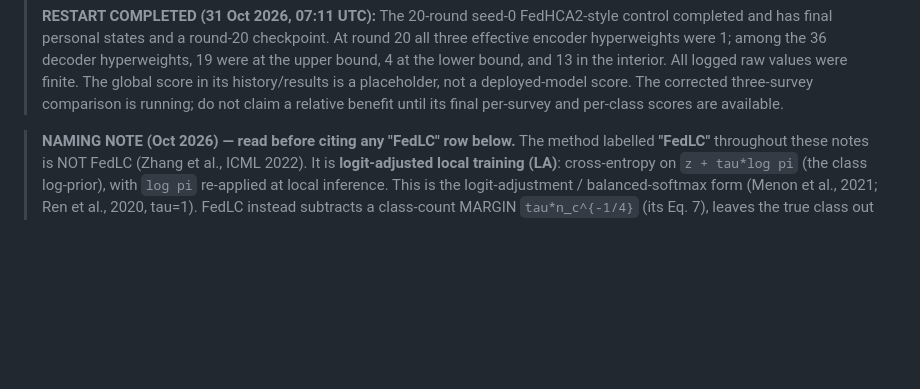
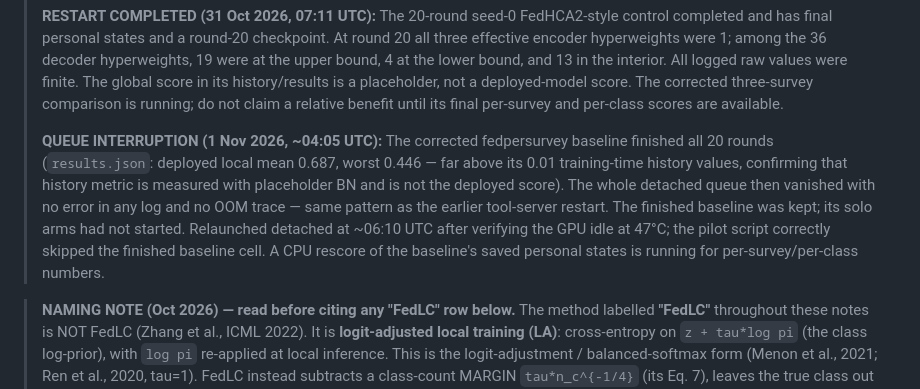
Before and after one commit to CarlosMari/FL-for-Seismic, a Markdown page: findings.md, the part around the change. Rendered like a GitHub page; blank space fills up the shorter version.

Commit message:
Record queue interruption and baseline finish

```diff
--- a/findings.md
+++ b/findings.md
@@ -158,6 +158,17 @@
 > score in its history/results is a placeholder, not a deployed-model score.
 > The corrected three-survey comparison is running; do not claim a relative
 > benefit until its final per-survey and per-class scores are available.
+>
+> **QUEUE INTERRUPTION (1 Nov 2026, ~04:05 UTC):** The corrected fedpersurvey
+> baseline finished all 20 rounds (`results.json`: deployed local mean 0.687,
+> worst 0.446 — far above its 0.01 training-time history values, confirming
+> that history metric is measured with placeholder BN and is not the deployed
+> score). The whole detached queue then vanished with no error in any log and
+> no OOM trace — same pattern as the earlier tool-server restart. The finished
+> baseline was kept; its solo arms had not started. Relaunched detached at
+> ~06:10 UTC after verifying the GPU idle at 47°C; the pilot script correctly
+> skipped the finished baseline cell. A CPU rescore of the baseline's saved
+> personal states is running for per-survey/per-class numbers.
 
 > **NAMING NOTE (Oct 2026) — read before citing any "FedLC" row below.**
 > The method labelled **"FedLC"** throughout these notes is NOT FedLC (Zhang et al., ICML 2022).
```
